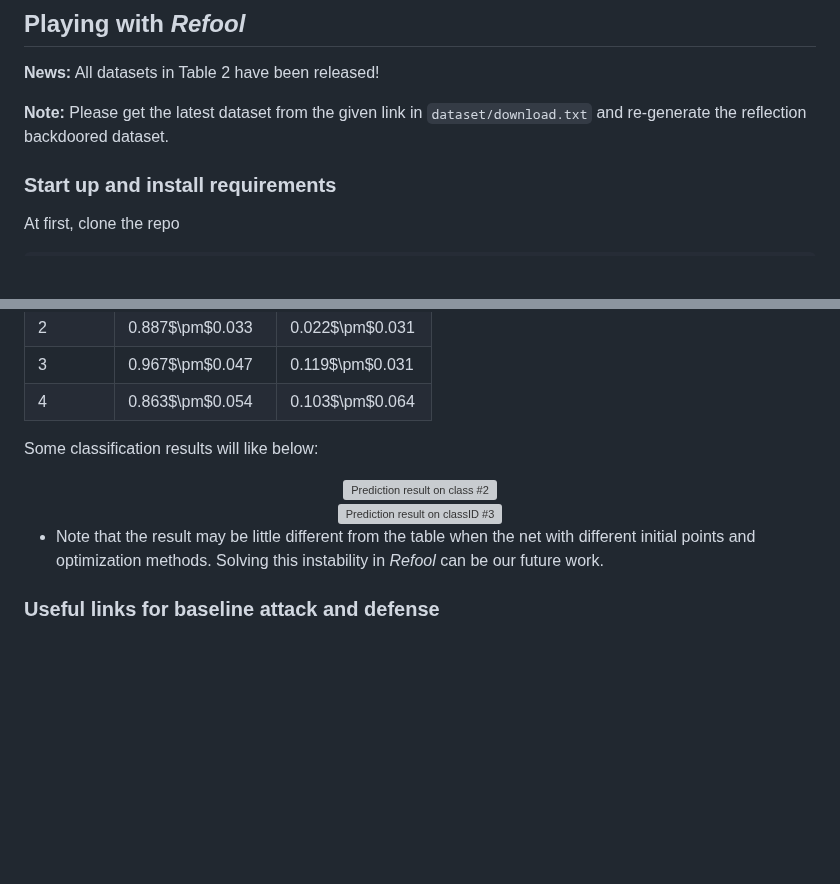
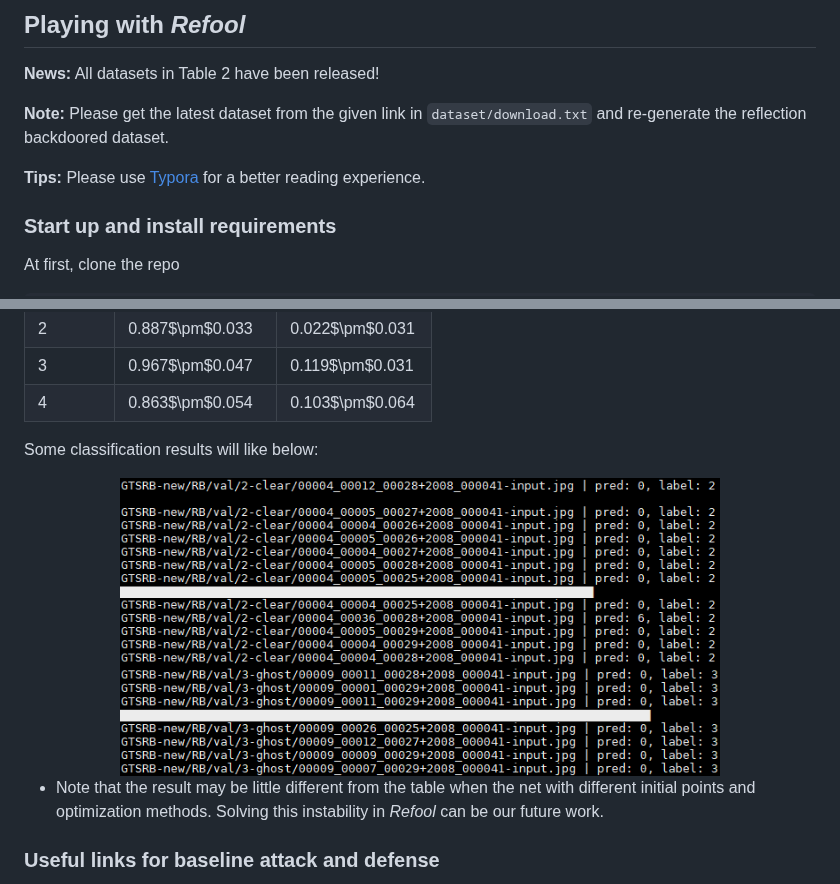
Before and after one commit to DreamtaleCore/Refool, a Markdown page: README.md, 2 parts joined by grey strips. Rendered like a GitHub page; pictures changed too: figures/refool-2.png (added), figures/refool-3.png (added); blank space fills up the shorter version; grey boxes are pictures that could not be loaded.

```diff
--- a/README.md
+++ b/README.md
@@ -59,6 +59,8 @@ Material related to our paper is available via the following links:
 **News:** All datasets in Table 2 have been released!
 
 **Note:** Please get the latest dataset from the given link in `dataset/download.txt` and re-generate the reflection backdoored dataset.
+
+**Tips:** Please use [Typora](https://typora.io/) for a better reading experience.
 
 ### Start up and install requirements
 
@@ -137,9 +139,9 @@ In this step, we plant backdoor at class ID #0 on GTSRB dataset. The model will
 
 Some classification results will like below:
 
-<div align=center>  <img src="./figures/result-2.png" alt="Prediction result on class #2" width="600" align="center" /> </div>
+<div align=center>  <img src="./figures/refool-2.png" alt="Prediction result on class #2" width="600" align="center" /> </div>
 
-<div align=center>  <img src="./figures/result-3.png" alt="Prediction result on classID #3" width="600" align="center" /> </div>
+<div align=center>  <img src="./figures/refool-3.png" alt="Prediction result on classID #3" width="600" align="center" /> </div>
 
 * Note that the result may be little different from the table when the net with different initial points and optimization methods. Solving this instability in *Refool* can be our future work.
 
```
